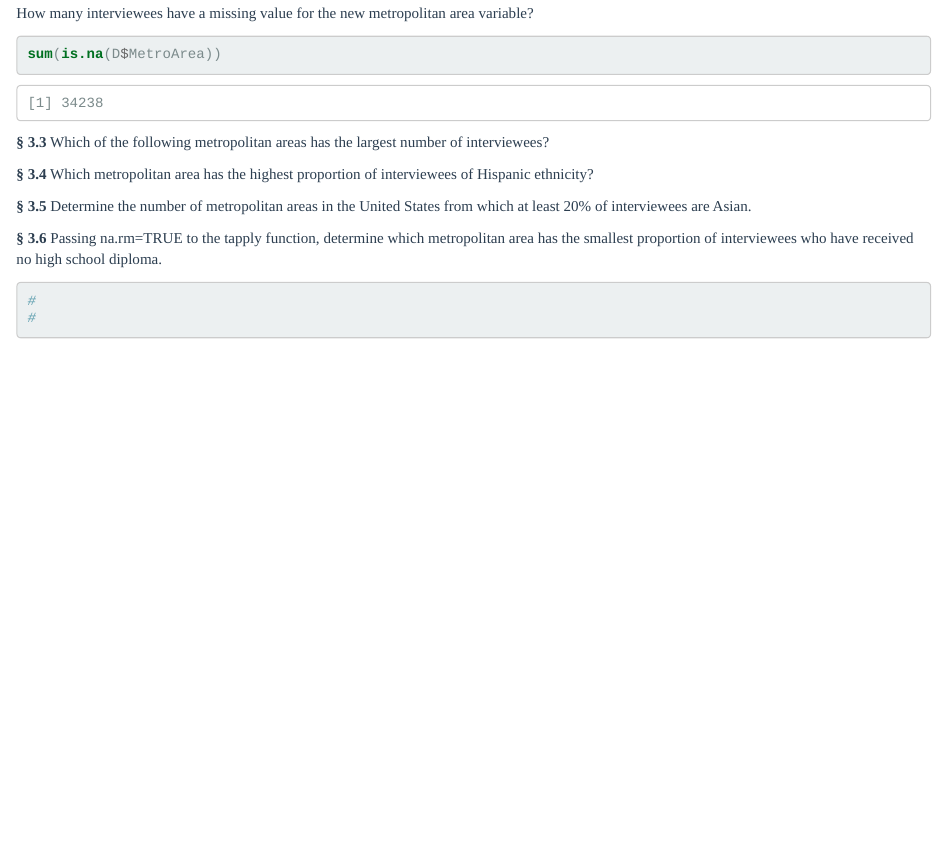
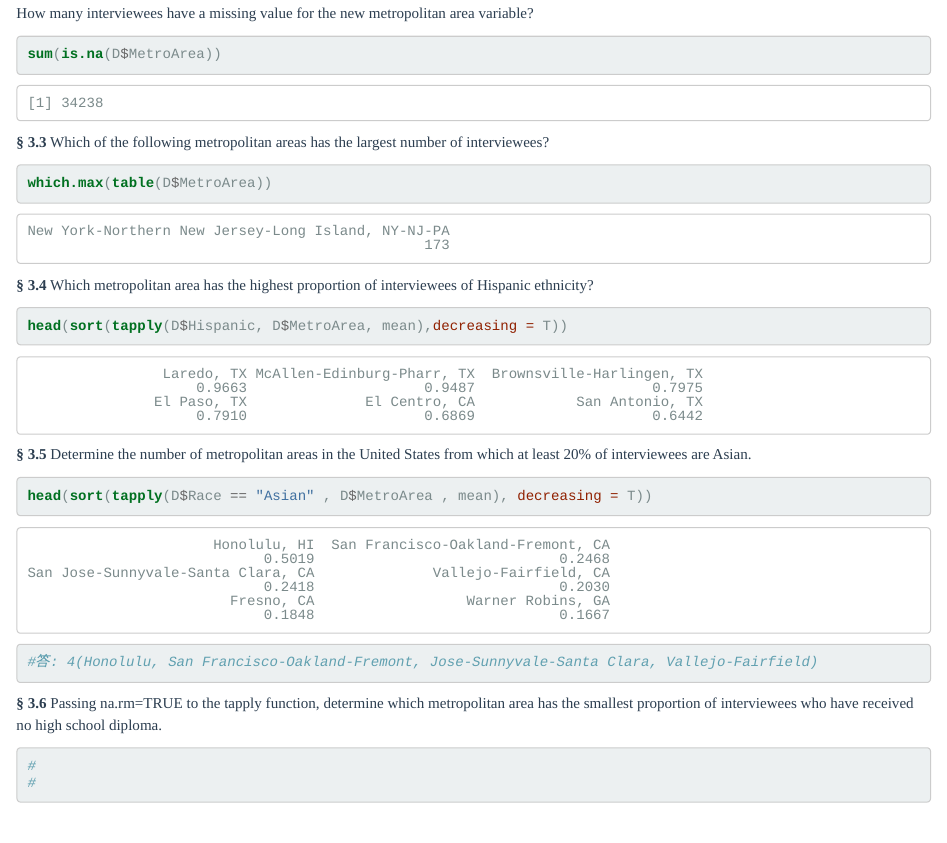
Before and after one commit to 2019BAR/Group20, an R Markdown document (unit03/AS3-3.Rmd): the page in a window 1100 px wide, from 8110 px down. The pictures show the output file unit03/AS3-3.html that the author committed with the source, opened offline.

Commit message:
AS3-3 by LuCC0309

````diff
--- a/unit03/AS3-3.Rmd
+++ b/unit03/AS3-3.Rmd
@@ -195,17 +195,18 @@ sum(is.na(D$MetroArea))
 
 __§ 3.3__ Which of the following metropolitan areas has the largest number of interviewees?
 ```{r}
-
+which.max(table(D$MetroArea))
 ```
 
 __§ 3.4__ Which metropolitan area has the highest proportion of interviewees of Hispanic ethnicity?
 ```{r}
-
+head(sort(tapply(D$Hispanic, D$MetroArea, mean),decreasing = T))
 ```
 
 __§ 3.5__ Determine the number of metropolitan areas in the United States from which at least 20% of interviewees are Asian.
 ```{r}
-
+head(sort(tapply(D$Race == "Asian" , D$MetroArea , mean), decreasing = T))
+#答: 4(Honolulu, San Francisco-Oakland-Fremont, Jose-Sunnyvale-Santa Clara, Vallejo-Fairfield)
 ```
 
 __§ 3.6__  Passing na.rm=TRUE to the tapply function, determine which metropolitan area has the smallest proportion of interviewees who have received no high school diploma.
````
Also changed, not shown: unit03/AS3-3.html.
